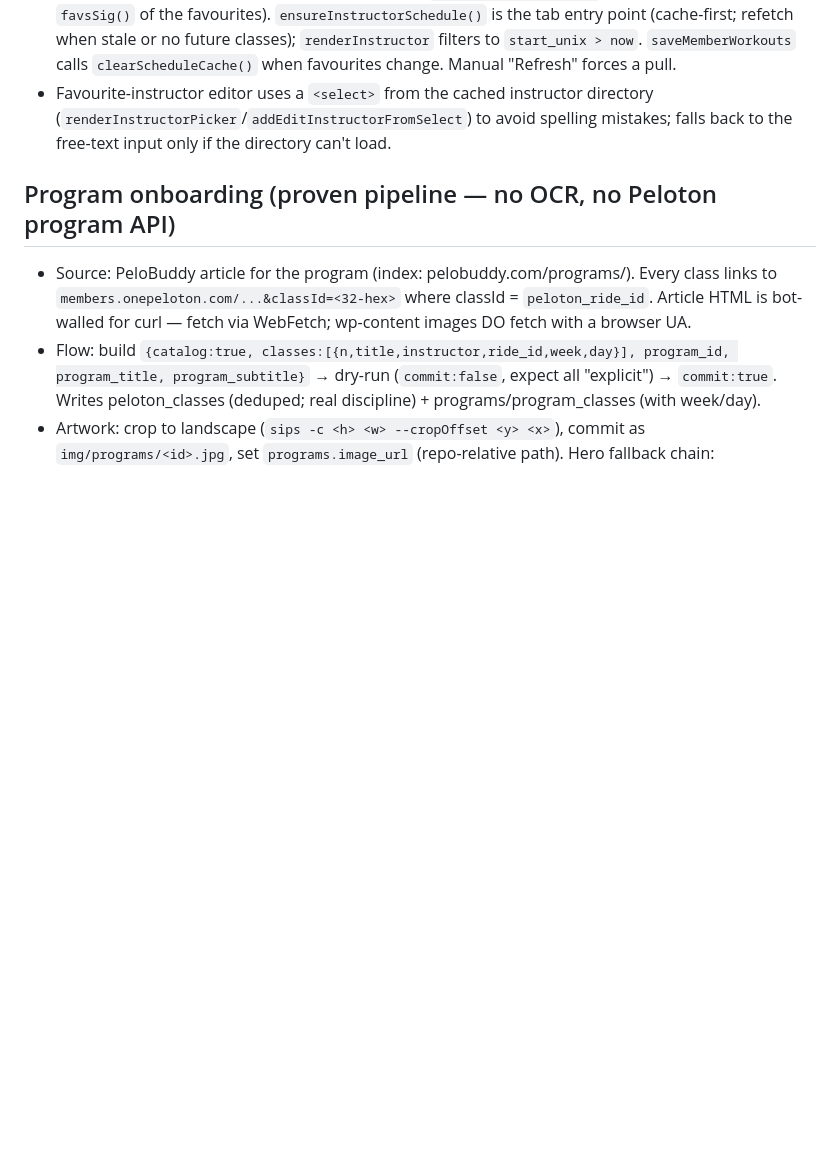
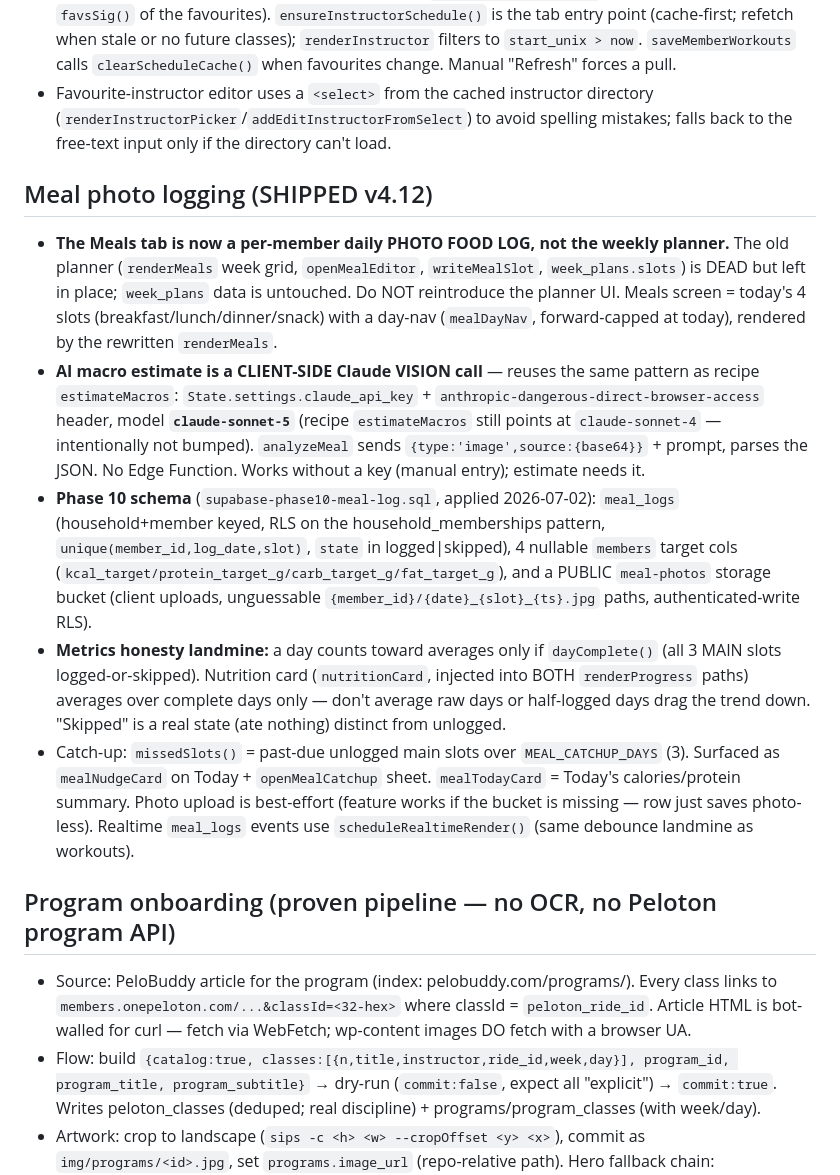
Before and after one commit to silkham/Fitnesstracker, a Markdown page: CLAUDE.md, the part around the change. Rendered like a GitHub page; blank space fills up the shorter version.

Commit message:
docs: CLAUDE.md — v4.12 meal photo logging conventions (Meals=log not planner, client vision call, metrics-completeness landmine)
Co-Authored-By: Claude Opus 4.8 <noreply@anthropic.com>

```diff
--- a/CLAUDE.md
+++ b/CLAUDE.md
@@ -129,6 +129,36 @@ https://silkham.github.io/Fitnesstracker/). NO build step — `git push` deploys
   spelling mistakes; falls back to the free-text input only if the directory
   can't load.
 
+## Meal photo logging (SHIPPED v4.12)
+- **The Meals tab is now a per-member daily PHOTO FOOD LOG, not the weekly
+  planner.** The old planner (`renderMeals` week grid, `openMealEditor`,
+  `writeMealSlot`, `week_plans.slots`) is DEAD but left in place; `week_plans`
+  data is untouched. Do NOT reintroduce the planner UI. Meals screen = today's
+  4 slots (breakfast/lunch/dinner/snack) with a day-nav (`mealDayNav`,
+  forward-capped at today), rendered by the rewritten `renderMeals`.
+- **AI macro estimate is a CLIENT-SIDE Claude VISION call** — reuses the same
+  pattern as recipe `estimateMacros`: `State.settings.claude_api_key` +
+  `anthropic-dangerous-direct-browser-access` header, model **`claude-sonnet-5`**
+  (recipe `estimateMacros` still points at `claude-sonnet-4` — intentionally not
+  bumped). `analyzeMeal` sends `{type:'image',source:{base64}}` + prompt, parses
+  the JSON. No Edge Function. Works without a key (manual entry); estimate needs it.
+- **Phase 10 schema** (`supabase-phase10-meal-log.sql`, applied 2026-07-02):
+  `meal_logs` (household+member keyed, RLS on the household_memberships pattern,
+  `unique(member_id,log_date,slot)`, `state` in logged|skipped), 4 nullable
+  `members` target cols (`kcal_target/protein_target_g/carb_target_g/fat_target_g`),
+  and a PUBLIC `meal-photos` storage bucket (client uploads, unguessable
+  `{member_id}/{date}_{slot}_{ts}.jpg` paths, authenticated-write RLS).
+- **Metrics honesty landmine:** a day counts toward averages only if
+  `dayComplete()` (all 3 MAIN slots logged-or-skipped). Nutrition card
+  (`nutritionCard`, injected into BOTH `renderProgress` paths) averages over
+  complete days only — don't average raw days or half-logged days drag the trend
+  down. "Skipped" is a real state (ate nothing) distinct from unlogged.
+- Catch-up: `missedSlots()` = past-due unlogged main slots over `MEAL_CATCHUP_DAYS`
+  (3). Surfaced as `mealNudgeCard` on Today + `openMealCatchup` sheet. `mealTodayCard`
+  = Today's calories/protein summary. Photo upload is best-effort (feature works if
+  the bucket is missing — row just saves photo-less). Realtime `meal_logs` events
+  use `scheduleRealtimeRender()` (same debounce landmine as workouts).
+
 ## Program onboarding (proven pipeline — no OCR, no Peloton program API)
 - Source: PeloBuddy article for the program (index: pelobuddy.com/programs/).
   Every class links to `members.onepeloton.com/...&classId=<32-hex>` where
```
